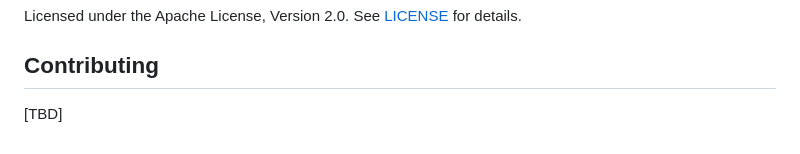
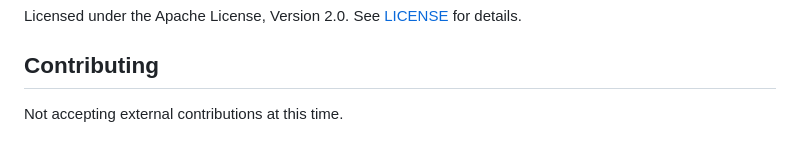
Before and after one commit to itsrobbie/open-human-participation-protocol, a Markdown page: README.md, the part around the change. GitHub-like rendering.

Commit message:
docs(README): update contributing section with contribution policy
- Update contributing section to clarify current contribution status
- Replace placeholder text with explicit policy statement
- Set clear expectations for external contributors

```diff
--- a/README.md
+++ b/README.md
@@ -218,4 +218,4 @@ Licensed under the Apache License, Version 2.0. See [LICENSE](LICENSE) for detai
 
 ## Contributing
 
-[TBD]
+Not accepting external contributions at this time.
```
